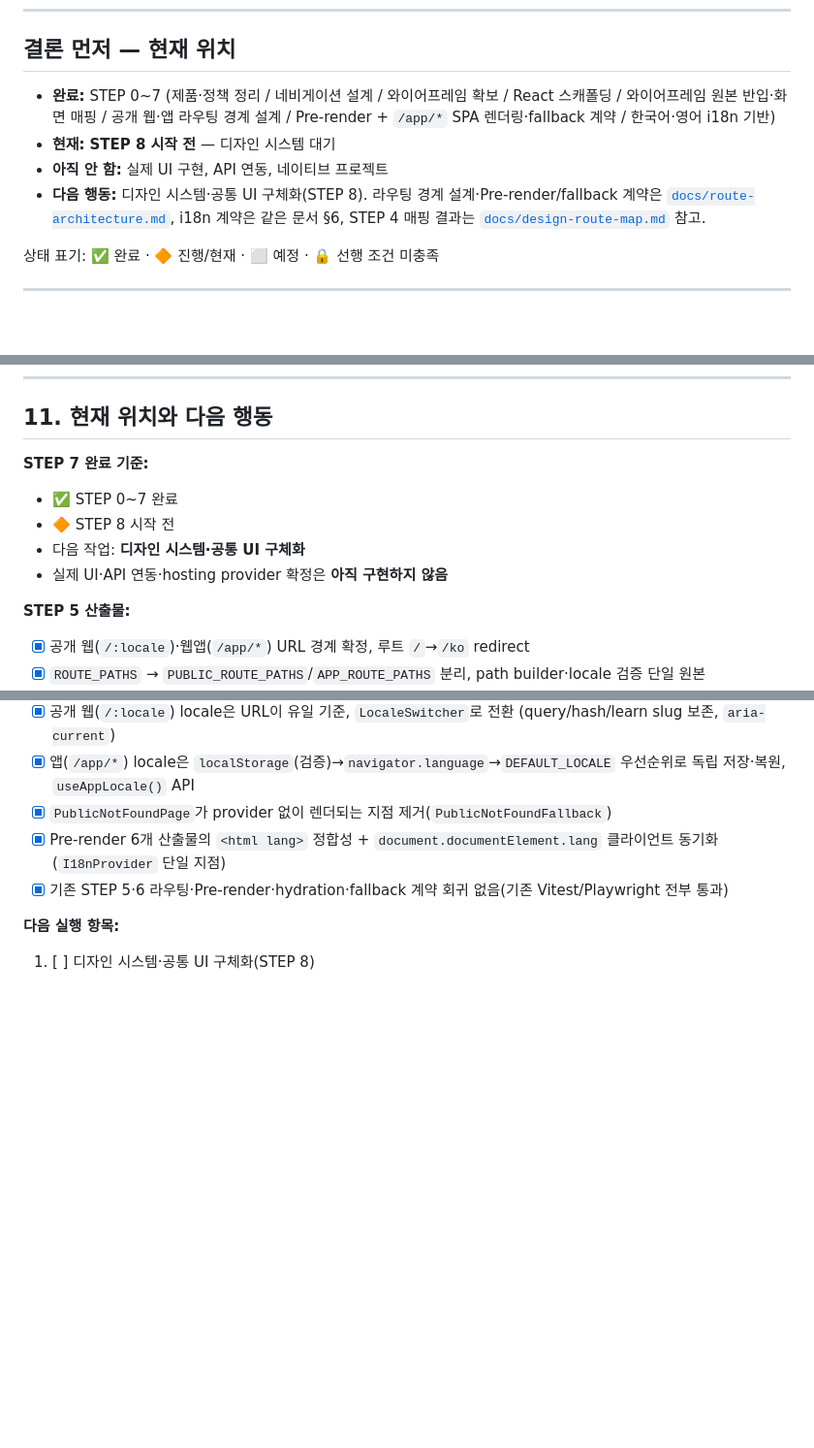
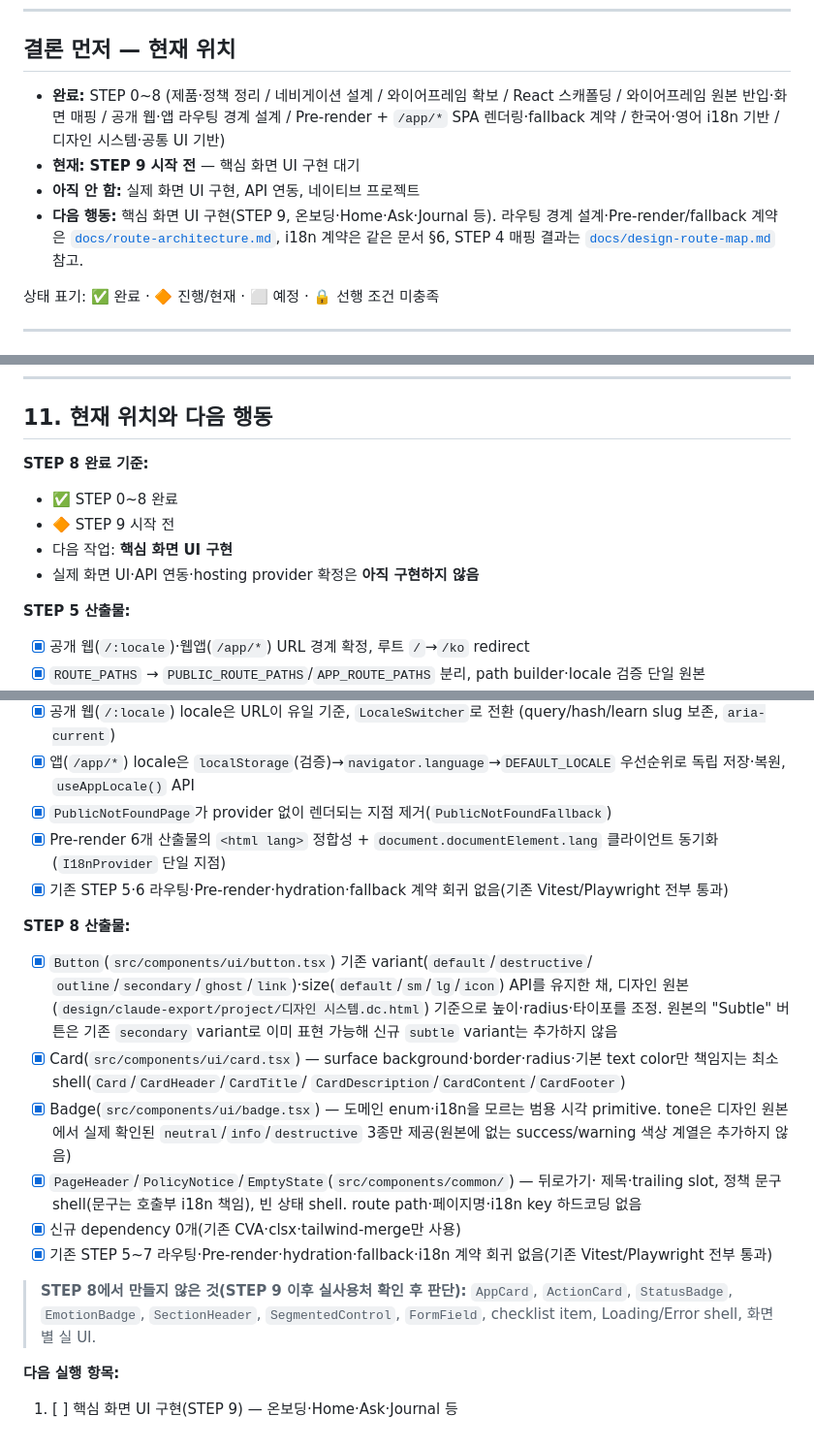
Before and after one commit to ranikun-labs/finance-harness-fe, a Markdown page: docs/frontend-roadmap.md, 3 parts joined by grey strips. Shown at 97% size. Rendered like a GitHub page; blank space fills up the shorter version.

Commit message:
문서: STEP 8 디자인 시스템·공통 UI 기반 완료 반영
frontend-roadmap.md의 현재 위치를 STEP 9 시작 전으로 갱신하고, STEP 8에서
실제로 구현한 Button 조정·Card·Badge·PageHeader·PolicyNotice·EmptyState만
산출물로 기록한다. StatusBadge/AppCard 등 STEP 9 이후로 미룬 항목은
완료로 표기하지 않는다.

Co-Authored-By: Claude Sonnet 5 <noreply@anthropic.com>

```diff
--- a/docs/frontend-roadmap.md
+++ b/docs/frontend-roadmap.md
@@ -14,10 +14,10 @@
 
 ## 결론 먼저 — 현재 위치
 
-- **완료:** STEP 0~7 (제품·정책 정리 / 네비게이션 설계 / 와이어프레임 확보 / React 스캐폴딩 / 와이어프레임 원본 반입·화면 매핑 / 공개 웹·앱 라우팅 경계 설계 / Pre-render + `/app/*` SPA 렌더링·fallback 계약 / 한국어·영어 i18n 기반)
-- **현재:** **STEP 8 시작 전** — 디자인 시스템 대기
-- **아직 안 함:** 실제 UI 구현, API 연동, 네이티브 프로젝트
-- **다음 행동:** 디자인 시스템·공통 UI 구체화(STEP 8). 라우팅 경계 설계·Pre-render/fallback 계약은 [`docs/route-architecture.md`](./route-architecture.md), i18n 계약은 같은 문서 §6, STEP 4 매핑 결과는 [`docs/design-route-map.md`](./design-route-map.md) 참고.
+- **완료:** STEP 0~8 (제품·정책 정리 / 네비게이션 설계 / 와이어프레임 확보 / React 스캐폴딩 / 와이어프레임 원본 반입·화면 매핑 / 공개 웹·앱 라우팅 경계 설계 / Pre-render + `/app/*` SPA 렌더링·fallback 계약 / 한국어·영어 i18n 기반 / 디자인 시스템·공통 UI 기반)
+- **현재:** **STEP 9 시작 전** — 핵심 화면 UI 구현 대기
+- **아직 안 함:** 실제 화면 UI 구현, API 연동, 네이티브 프로젝트
+- **다음 행동:** 핵심 화면 UI 구현(STEP 9, 온보딩·Home·Ask·Journal 등). 라우팅 경계 설계·Pre-render/fallback 계약은 [`docs/route-architecture.md`](./route-architecture.md), i18n 계약은 같은 문서 §6, STEP 4 매핑 결과는 [`docs/design-route-map.md`](./design-route-map.md) 참고.
 
 상태 표기: ✅ 완료 · 🔶 진행/현재 · ⬜ 예정 · 🔒 선행 조건 미충족
 
@@ -256,12 +256,12 @@ React 기반 하나의 프론트엔드 코드베이스
 
 ## 11. 현재 위치와 다음 행동
 
-**STEP 7 완료 기준:**
+**STEP 8 완료 기준:**
 
-- ✅ STEP 0~7 완료
-- 🔶 STEP 8 시작 전
-- 다음 작업: **디자인 시스템·공통 UI 구체화**
-- 실제 UI·API 연동·hosting provider 확정은 **아직 구현하지 않음**
+- ✅ STEP 0~8 완료
+- 🔶 STEP 9 시작 전
+- 다음 작업: **핵심 화면 UI 구현**
+- 실제 화면 UI·API 연동·hosting provider 확정은 **아직 구현하지 않음**
 
 **STEP 5 산출물:**
 
@@ -294,6 +294,30 @@ React 기반 하나의 프론트엔드 코드베이스
 - [x] 기존 STEP 5·6 라우팅·Pre-render·hydration·fallback 계약 회귀 없음(기존
       Vitest/Playwright 전부 통과)
 
+**STEP 8 산출물:**
+
+- [x] `Button`(`src/components/ui/button.tsx`) 기존 variant(`default`/`destructive`/
+      `outline`/`secondary`/`ghost`/`link`)·size(`default`/`sm`/`lg`/`icon`) API를
+      유지한 채, 디자인 원본(`design/claude-export/project/디자인 시스템.dc.html`)
+      기준으로 높이·radius·타이포를 조정. 원본의 "Subtle" 버튼은 기존 `secondary`
+      variant로 이미 표현 가능해 신규 `subtle` variant는 추가하지 않음
+- [x] Card(`src/components/ui/card.tsx`) — surface background·border·radius·기본
+      text color만 책임지는 최소 shell(`Card`/`CardHeader`/`CardTitle`/
+      `CardDescription`/`CardContent`/`CardFooter`)
+- [x] Badge(`src/components/ui/badge.tsx`) — 도메인 enum·i18n을 모르는 범용 시각
+      primitive. tone은 디자인 원본에서 실제 확인된 `neutral`/`info`/`destructive`
+      3종만 제공(원본에 없는 success/warning 색상 계열은 추가하지 않음)
+- [x] `PageHeader`/`PolicyNotice`/`EmptyState`(`src/components/common/`) — 뒤로가기·
+      제목·trailing slot, 정책 문구 shell(문구는 호출부 i18n 책임), 빈 상태 shell.
+      route path·페이지명·i18n key 하드코딩 없음
+- [x] 신규 dependency 0개(기존 CVA·clsx·tailwind-merge만 사용)
+- [x] 기존 STEP 5~7 라우팅·Pre-render·hydration·fallback·i18n 계약 회귀 없음(기존
+      Vitest/Playwright 전부 통과)
+
+> **STEP 8에서 만들지 않은 것(STEP 9 이후 실사용처 확인 후 판단):** `AppCard`,
+> `ActionCard`, `StatusBadge`, `EmotionBadge`, `SectionHeader`, `SegmentedControl`,
+> `FormField`, checklist item, Loading/Error shell, 화면별 실 UI.
+
 **다음 실행 항목:**
 
-1. [ ] 디자인 시스템·공통 UI 구체화(STEP 8)
+1. [ ] 핵심 화면 UI 구현(STEP 9) — 온보딩·Home·Ask·Journal 등
```
Also changed, not shown: other parts of docs/frontend-roadmap.md (+4 -4 lines).
